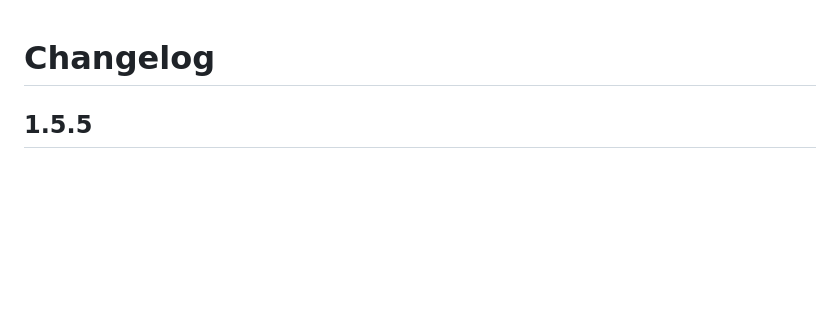
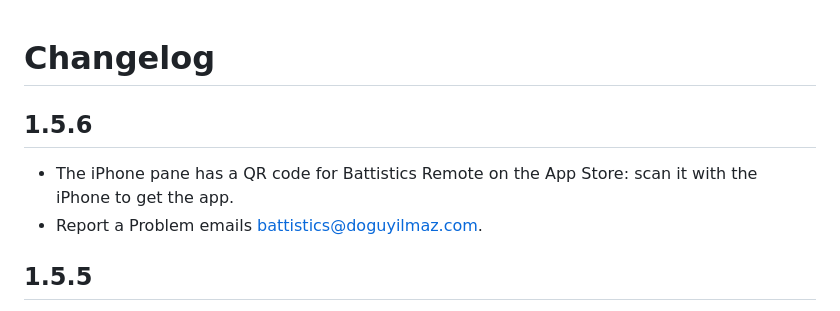
Before and after one commit to doguyilmaz/battistics, a Markdown page: CHANGELOG.md, the part around the change. Rendered like a GitHub page; blank space fills up the shorter version.

Commit message:
Add the 1.5.6 changelog
Co-Authored-By: Claude Opus 5.5 <noreply@anthropic.com>

```diff
--- a/CHANGELOG.md
+++ b/CHANGELOG.md
@@ -1,4 +1,10 @@
 # Changelog
+
+## 1.5.6
+
+- The iPhone pane has a QR code for Battistics Remote on the App Store:
+  scan it with the iPhone to get the app.
+- Report a Problem emails battistics@doguyilmaz.com.
 
 ## 1.5.5
 
```
